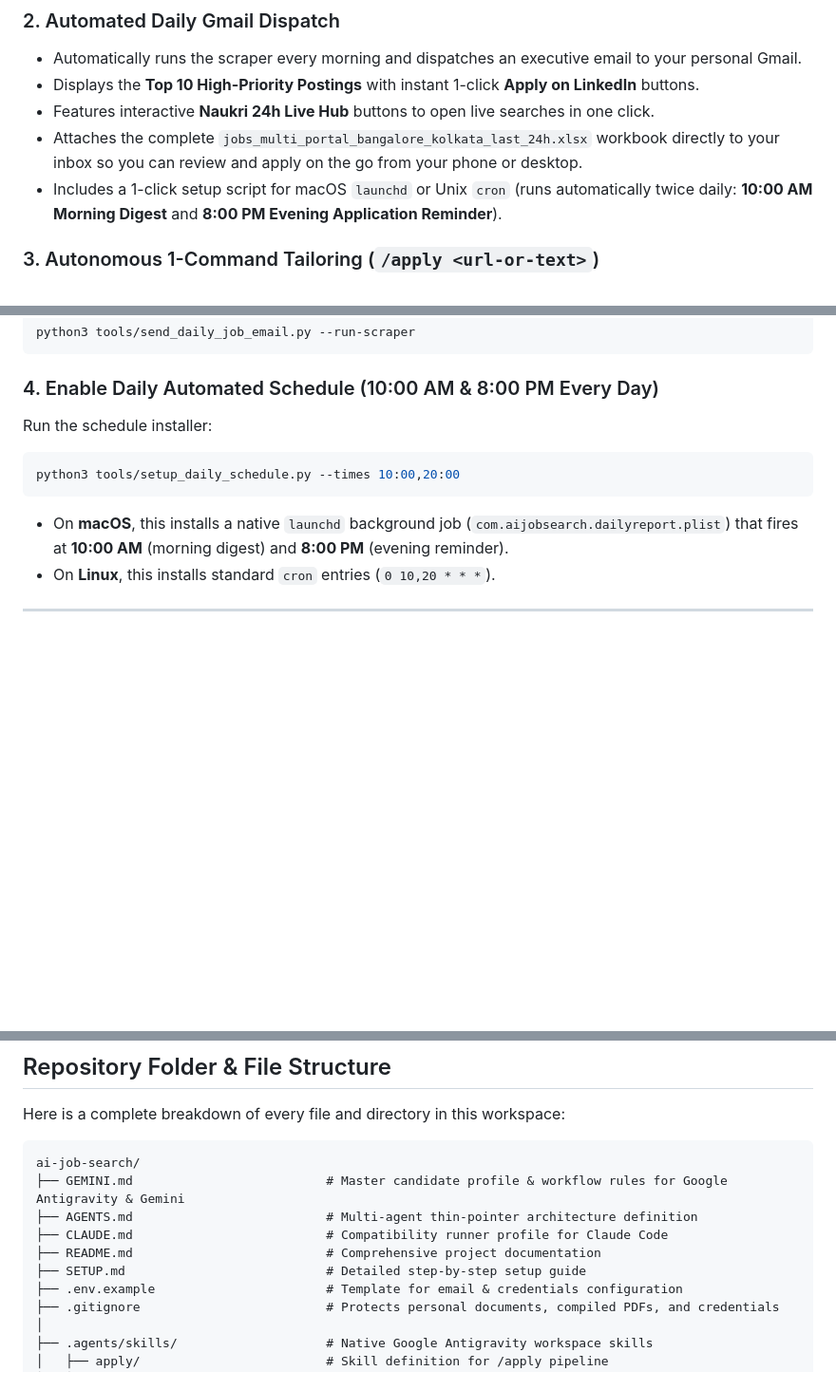
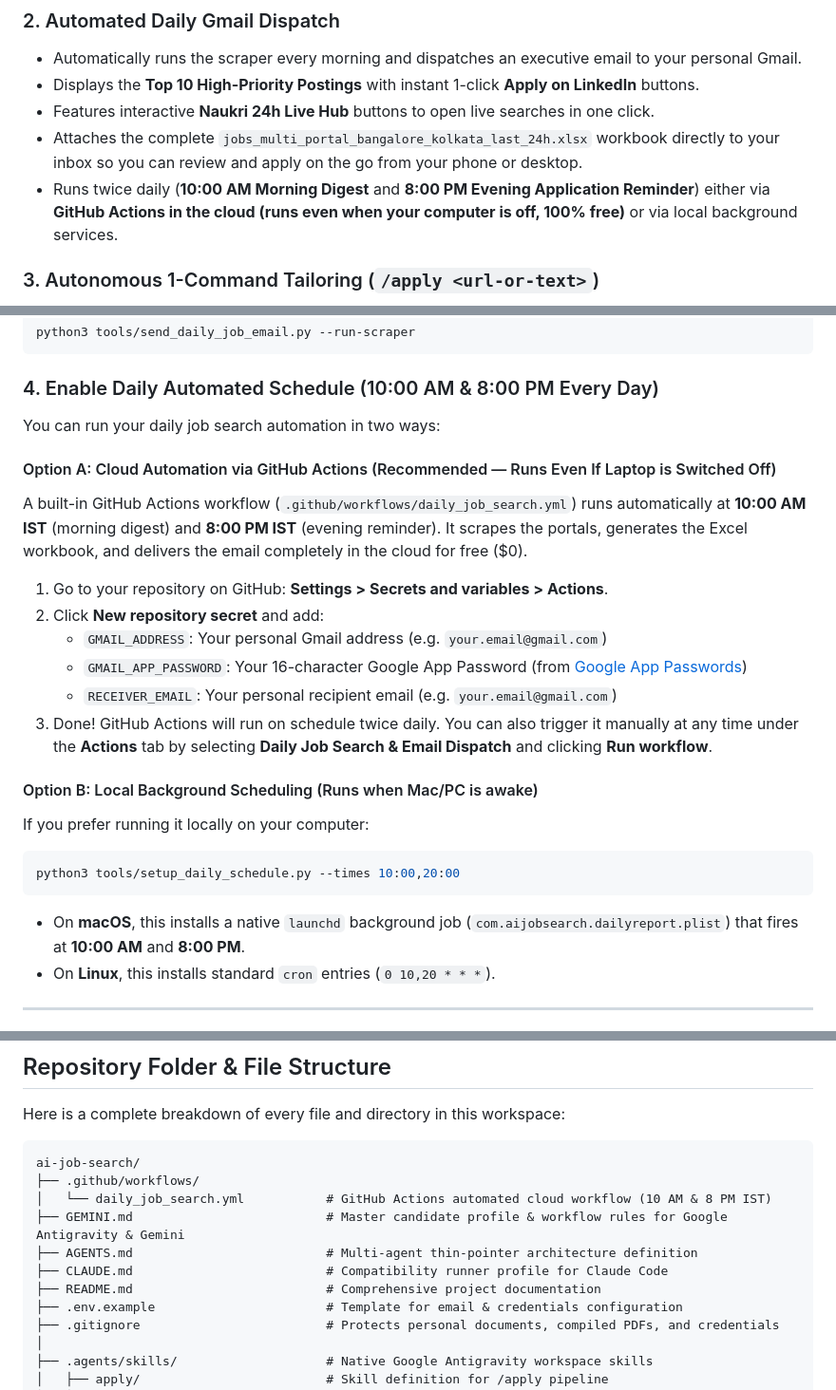
Before and after one commit to Akm007git/ai-job-search, a Markdown page: README.md, 3 parts joined by grey strips. Shown at 95% size. Rendered like a GitHub page; blank space fills up the shorter version.

Commit message:
Docs: Update README with GitHub Actions cloud scheduling instructions

````diff
--- a/README.md
+++ b/README.md
@@ -67,7 +67,7 @@ An enterprise-grade, agentic job application assistant built natively for **[Goo
 - Displays the **Top 10 High-Priority Postings** with instant 1-click **Apply on LinkedIn** buttons.
 - Features interactive **Naukri 24h Live Hub** buttons to open live searches in one click.
 - Attaches the complete `jobs_multi_portal_bangalore_kolkata_last_24h.xlsx` workbook directly to your inbox so you can review and apply on the go from your phone or desktop.
-- Includes a 1-click setup script for macOS `launchd` or Unix `cron` (runs automatically twice daily: **10:00 AM Morning Digest** and **8:00 PM Evening Application Reminder**).
+- Runs twice daily (**10:00 AM Morning Digest** and **8:00 PM Evening Application Reminder**) either via **GitHub Actions in the cloud (runs even when your computer is off, 100% free)** or via local background services.
 
 ### 3. Autonomous 1-Command Tailoring (`/apply <url-or-text>`)
 - Paste any job URL or raw text description.
@@ -225,11 +225,24 @@ python3 tools/send_daily_job_email.py --run-scraper
 
 ### 4. Enable Daily Automated Schedule (10:00 AM & 8:00 PM Every Day)
 
-Run the schedule installer:
+You can run your daily job search automation in two ways:
+
+#### Option A: Cloud Automation via GitHub Actions (Recommended — Runs Even If Laptop is Switched Off)
+A built-in GitHub Actions workflow (`.github/workflows/daily_job_search.yml`) runs automatically at **10:00 AM IST** (morning digest) and **8:00 PM IST** (evening reminder). It scrapes the portals, generates the Excel workbook, and delivers the email completely in the cloud for free ($0).
+
+1. Go to your repository on GitHub: **Settings > Secrets and variables > Actions**.
+2. Click **New repository secret** and add:
+   - `GMAIL_ADDRESS`: Your personal Gmail address (e.g. `your.email@gmail.com`)
+   - `GMAIL_APP_PASSWORD`: Your 16-character Google App Password (from [Google App Passwords](https://myaccount.google.com/apppasswords))
+   - `RECEIVER_EMAIL`: Your personal recipient email (e.g. `your.email@gmail.com`)
+3. Done! GitHub Actions will run on schedule twice daily. You can also trigger it manually at any time under the **Actions** tab by selecting **Daily Job Search & Email Dispatch** and clicking **Run workflow**.
+
+#### Option B: Local Background Scheduling (Runs when Mac/PC is awake)
+If you prefer running it locally on your computer:
 ```bash
 python3 tools/setup_daily_schedule.py --times 10:00,20:00
 ```
-- On **macOS**, this installs a native `launchd` background job (`com.aijobsearch.dailyreport.plist`) that fires at **10:00 AM** (morning digest) and **8:00 PM** (evening reminder).
+- On **macOS**, this installs a native `launchd` background job (`com.aijobsearch.dailyreport.plist`) that fires at **10:00 AM** and **8:00 PM**.
 - On **Linux**, this installs standard `cron` entries (`0 10,20 * * *`).
 
 ---
@@ -320,11 +333,12 @@ Here is a complete breakdown of every file and directory in this workspace:
 
 ```
 ai-job-search/
+├── .github/workflows/
+│   └── daily_job_search.yml           # GitHub Actions automated cloud workflow (10 AM & 8 PM IST)
 ├── GEMINI.md                          # Master candidate profile & workflow rules for Google Antigravity & Gemini
 ├── AGENTS.md                          # Multi-agent thin-pointer architecture definition
 ├── CLAUDE.md                          # Compatibility runner profile for Claude Code
 ├── README.md                          # Comprehensive project documentation
-├── SETUP.md                           # Detailed step-by-step setup guide
 ├── .env.example                       # Template for email & credentials configuration
 ├── .gitignore                         # Protects personal documents, compiled PDFs, and credentials
 │
````
